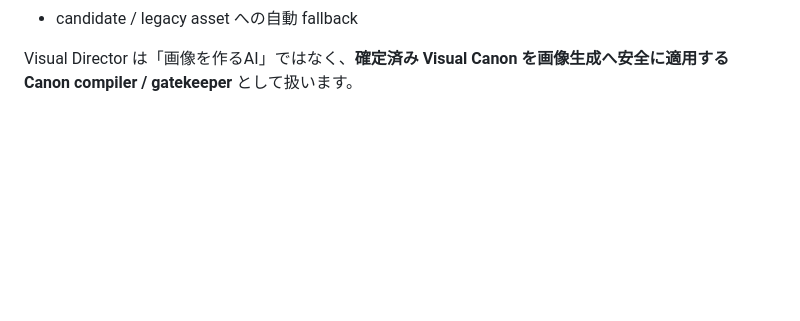
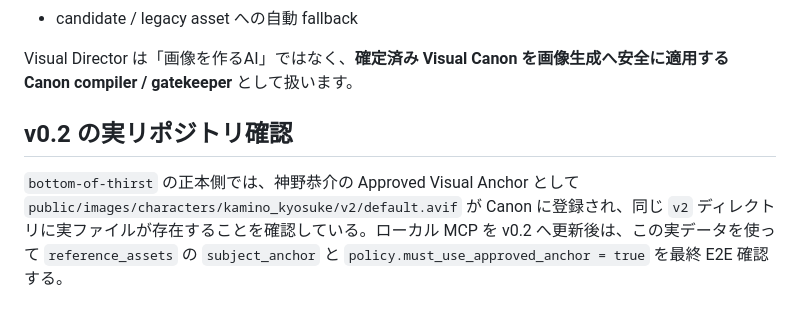
Before and after one commit to ryohryp/visual-director, a Markdown page: README.md, the part around the change. Drawn GitHub-style; blank space fills up the shorter version.

Commit message:
docs: refine v2 release notes

```diff
--- a/README.md
+++ b/README.md
@@ -311,3 +311,7 @@ Visual Director 自身には次を持たせません。
 - candidate / legacy asset への自動 fallback
 
 Visual Director は「画像を作るAI」ではなく、**確定済み Visual Canon を画像生成へ安全に適用する Canon compiler / gatekeeper** として扱います。
+
+## v0.2 の実リポジトリ確認
+
+`bottom-of-thirst` の正本側では、神野恭介の Approved Visual Anchor として `public/images/characters/kamino_kyosuke/v2/default.avif` が Canon に登録され、同じ `v2` ディレクトリに実ファイルが存在することを確認している。ローカル MCP を v0.2 へ更新後は、この実データを使って `reference_assets` の `subject_anchor` と `policy.must_use_approved_anchor = true` を最終 E2E 確認する。
```
